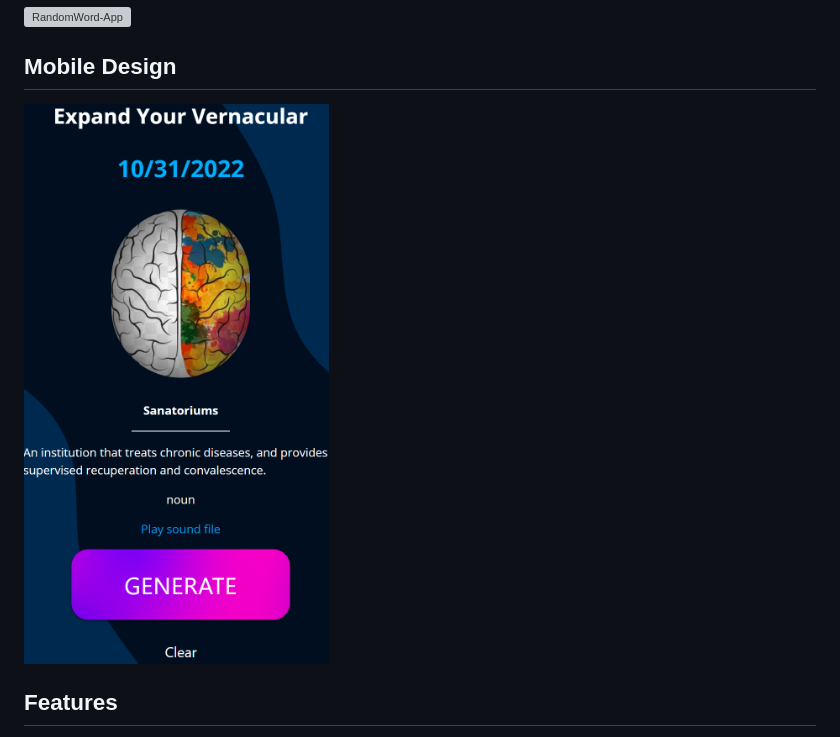
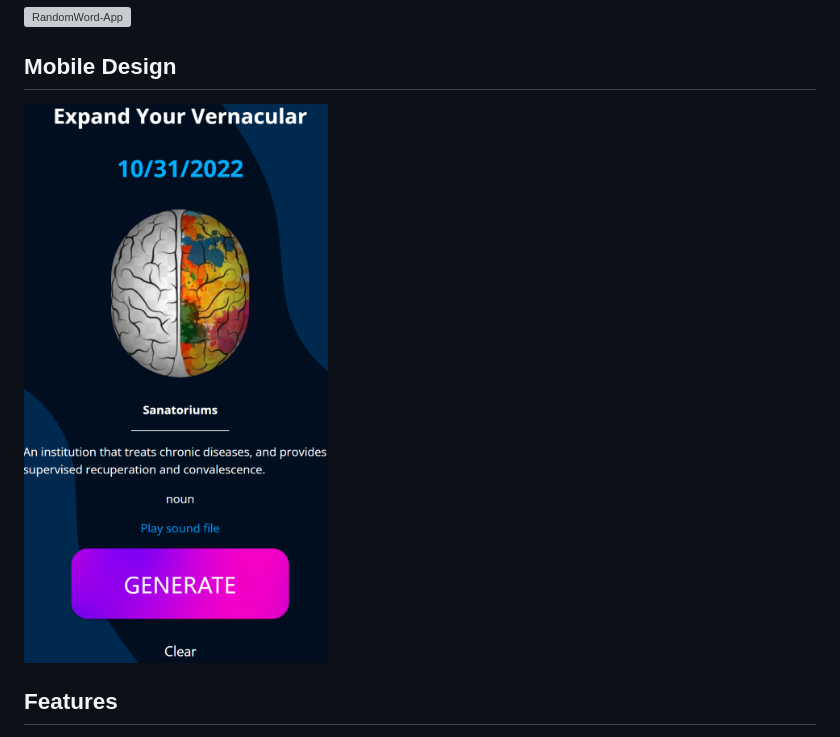
Before and after one commit to Urstupidsammy/Expand-Your-Vernacular, a Markdown page: README.md, the part around the change. GitHub-like rendering; pictures changed too: assets/imgs/mobilesmaller.png (added); grey boxes are pictures that could not be loaded.

Commit message:
made mobile screenshot smaller

```diff
--- a/README.md
+++ b/README.md
@@ -12,7 +12,7 @@ In completing this project we have learned how to use a CSS framework to design
 
 ## Mobile Design
 
-![RandomWord-App](assets/imgs/mobile.png)
+![RandomWord-App](assets/imgs/mobilesmaller.png)
 
 ## Features
 
```
